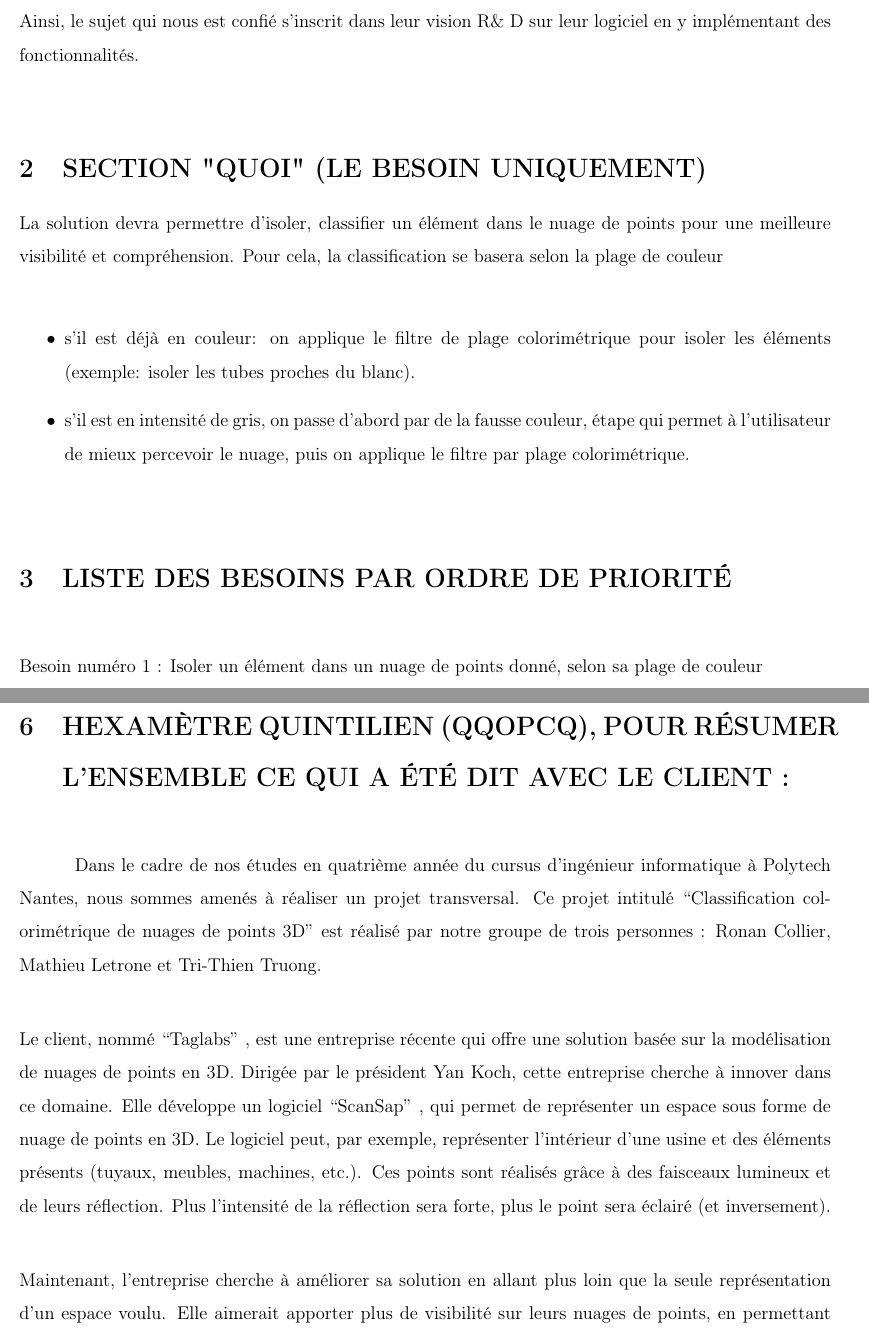
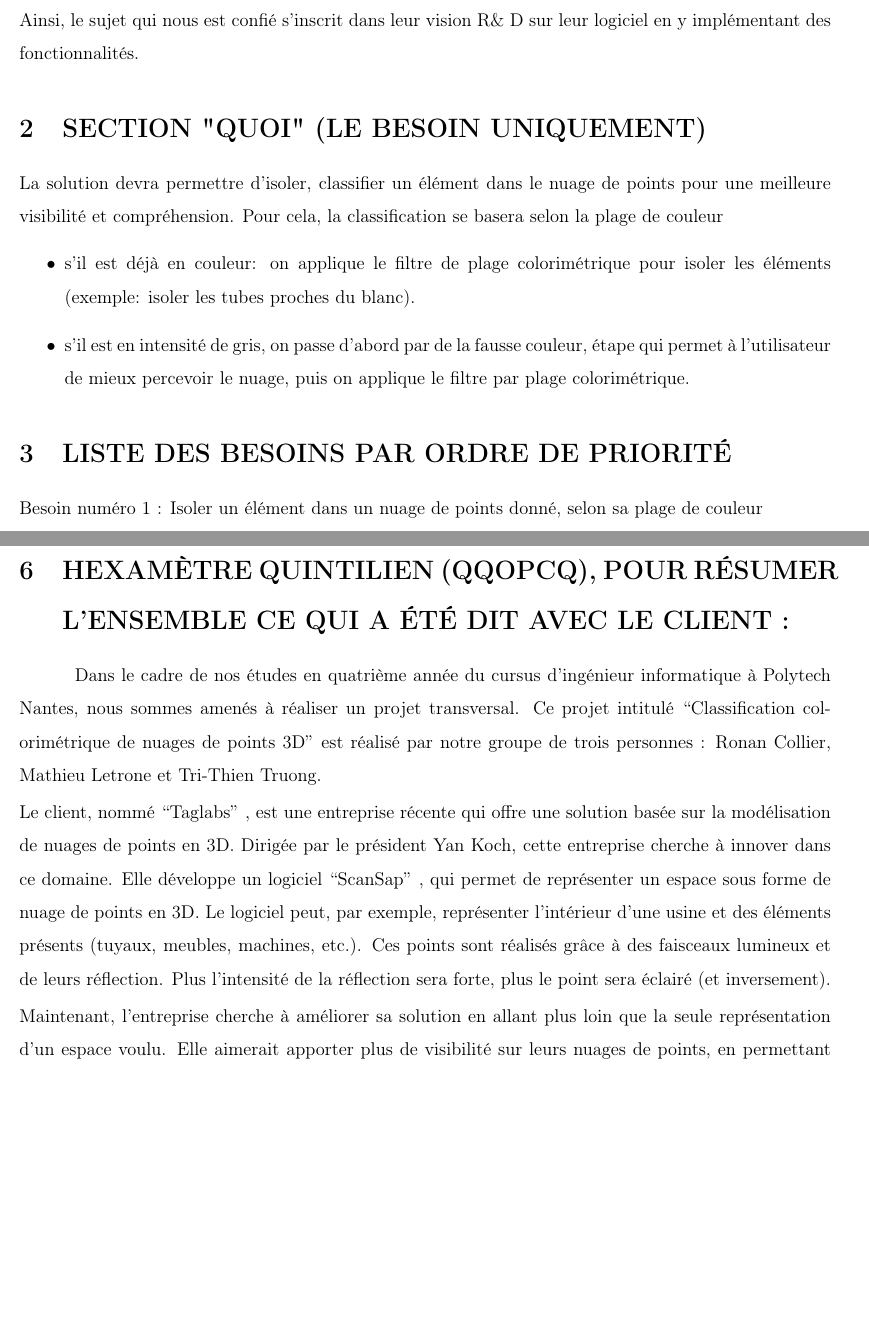
Before and after one commit to ckeleshi/ptrans, a LaTeX document (doc/brief/main.tex): two parts of pages 2 and 5 of 6 before the commit and two parts of pages 2 and 4 of 5 after it, joined at a grey line, cut so that both start at the same text, the shorter picture padded with empty space. Compiled offline with pdfLaTeX.

Commit message:
Update main.tex

```diff
--- a/doc/brief/main.tex
+++ b/doc/brief/main.tex
@@ -121,10 +116,8 @@ Ainsi, le sujet qui nous est confié s’inscrit dans leur vision R$\&$ D sur le
 \end{justify}\par
 
 
-\vspace{\baselineskip}
 \section{SECTION "QUOI"  (LE BESOIN UNIQUEMENT)}
 La solution devra permettre d’isoler, classifier un élément dans le nuage de points pour une meilleure visibilité et compréhension. Pour cela, la classification se basera selon la plage de couleur
-\vspace{\baselineskip}
 \begin{itemize}
 
 
@@ -135,10 +128,8 @@ La solution devra permettre d’isoler, classifier un élément dans le nuage de
 
 \end{itemize}\par
 
-\vspace{\baselineskip}
 \section{LISTE DES BESOINS PAR ORDRE DE PRIORITÉ}
 
-\vspace{\baselineskip}
 Besoin numéro 1 : Isoler un élément dans un nuage de points donné, selon sa plage de couleur\par
 
 Besoin numéro 2 : Faire apparaître des couleurs sur des nuages de points en intensité de gris\par
@@ -321,19 +289,15 @@ Besoin numéro 3 : Traitement des problèmes de $``$mouchetage$"$ \par
 
 \section{HEXAMÈTRE QUINTILIEN (QQOPCQ), POUR RÉSUMER L’ENSEMBLE CE QUI A ÉTÉ DIT AVEC LE CLIENT :}
 
-\vspace{\baselineskip}
 \begin{justify}
 \tab Dans le cadre de nos études en quatrième année du cursus d’ingénieur informatique à Polytech Nantes, nous sommes amenés à réaliser un projet transversal. Ce projet intitulé $``$Classification colorimétrique de nuages de points 3D$"$  est réalisé par notre groupe de trois personnes : Ronan Collier, Mathieu Letrone et Tri-Thien Truong.
 \end{justify}\par
 
-
-\vspace{\baselineskip}
 \begin{justify}
 Le client, nommé $``$Taglabs$"$ , est une entreprise récente qui offre une solution basée sur la modélisation de nuages de points en 3D. Dirigée par le président Yan Koch, cette entreprise cherche à innover dans ce domaine. Elle développe un logiciel $``$ScanSap$"$ , qui permet de représenter un espace sous forme de nuage de points en 3D. Le logiciel peut, par exemple, représenter l’intérieur d’une usine et des éléments présents (tuyaux, meubles, machines, etc.). Ces points sont réalisés grâce à des faisceaux lumineux et de leurs réflection. Plus l’intensité de la réflection sera forte, plus le point sera éclairé (et inversement).
 \end{justify}\par
 
 
-\vspace{\baselineskip}
 \begin{justify}
 Maintenant, l’entreprise cherche à améliorer sa solution en allant plus loin que la seule représentation d’un espace voulu. Elle aimerait apporter plus de visibilité sur leurs nuages de points, en permettant de se focaliser sur un seul élément de la modélisation pour une meilleure exploitation. Leur besoin prioritaire ici est donc de permettre d’isoler, classifier un élément dans un nuage de points donné.
 \end{justify}\par
```
Also changed, not shown: doc/brief/main.tex (30 more changed lines).
